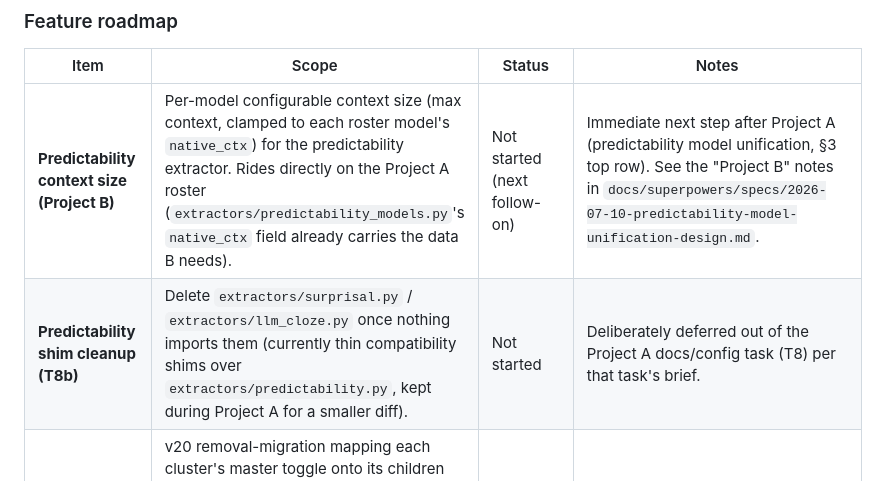
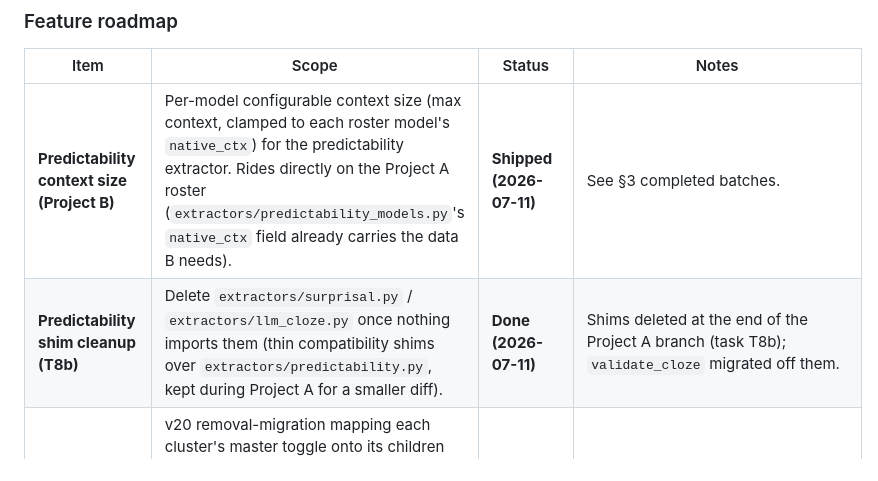
Before and after one commit to edneuro/SENSI-Speech-Features, a Markdown page: docs/master_plan.md, the part around the change. GitHub-like rendering.

Commit message:
docs: sweep stale pre-existing pointers — Project B/T8b roadmap rows shipped; CLAUDE.md tree names live extractor
Review fix-alongs for CE Task 4: the roadmap still listed Project B and the
shim cleanup as not-started (both shipped 2026-07-11), and CLAUDE.md's
extractors sample named the deleted surprisal.py shim.

Co-Authored-By: Claude Fable 5 <noreply@anthropic.com>

```diff
--- a/docs/master_plan.md
+++ b/docs/master_plan.md
@@ -113,8 +113,8 @@ Ordered roughly by priority, not committed. Each item gets its own brainstorm
 
 | Item | Scope | Status | Notes |
 |---|---|---|---|
-| **Predictability context size (Project B)** | Per-model configurable context size (max context, clamped to each roster model's `native_ctx`) for the predictability extractor. Rides directly on the Project A roster (`extractors/predictability_models.py`'s `native_ctx` field already carries the data B needs). | Not started (next follow-on) | Immediate next step after Project A (predictability model unification, §3 top row). See the "Project B" notes in `docs/superpowers/specs/2026-07-10-predictability-model-unification-design.md`. |
-| **Predictability shim cleanup (T8b)** | Delete `extractors/surprisal.py` / `extractors/llm_cloze.py` once nothing imports them (currently thin compatibility shims over `extractors/predictability.py`, kept during Project A for a smaller diff). | Not started | Deliberately deferred out of the Project A docs/config task (T8) per that task's brief. |
+| **Predictability context size (Project B)** | Per-model configurable context size (max context, clamped to each roster model's `native_ctx`) for the predictability extractor. Rides directly on the Project A roster (`extractors/predictability_models.py`'s `native_ctx` field already carries the data B needs). | **Shipped (2026-07-11)** | See §3 completed batches. |
+| **Predictability shim cleanup (T8b)** | Delete `extractors/surprisal.py` / `extractors/llm_cloze.py` once nothing imports them (thin compatibility shims over `extractors/predictability.py`, kept during Project A for a smaller diff). | **Done (2026-07-11)** | Shims deleted at the end of the Project A branch (task T8b); `validate_cloze` migrated off them. |
 | **Gating simplification (masters + output toggles + Run-tab summary)** | v20 removal-migration mapping each cluster's master toggle onto its children (masters currently double up with the per-column toggles they gate); planner/registry rework + preflight updates + a GUI card redesign to match; the Run tab becomes a **read-only** expected-output summary + readiness (no more independent output-toggle checkboxes to keep in sync with the feature pages). | Deferred until after the manual-validation pass | Decision from the 2026-07-12 discussion — large, cross-cutting change (prefs schema, planner, GUI, docs) deliberately parked behind the outstanding real-stimulus validation in §2 so it isn't built on top of unverified extractor output. |
 | **P-center** | Perceptual onset of syllables (Scott 1993 / Villing 2010). Syllable level. | **Shipped (2026-05-20)** | See §3 completed batches. |
 | **BERT contextual embeddings** | 768-dim vectors per word in a sidecar .mat (all 12 layers). | **Shipped (2026-05-22)** | See §3 completed batches. Includes Word2Vec 300d. |
```
Also changed, not shown: CLAUDE.md (+1 -1 lines).
